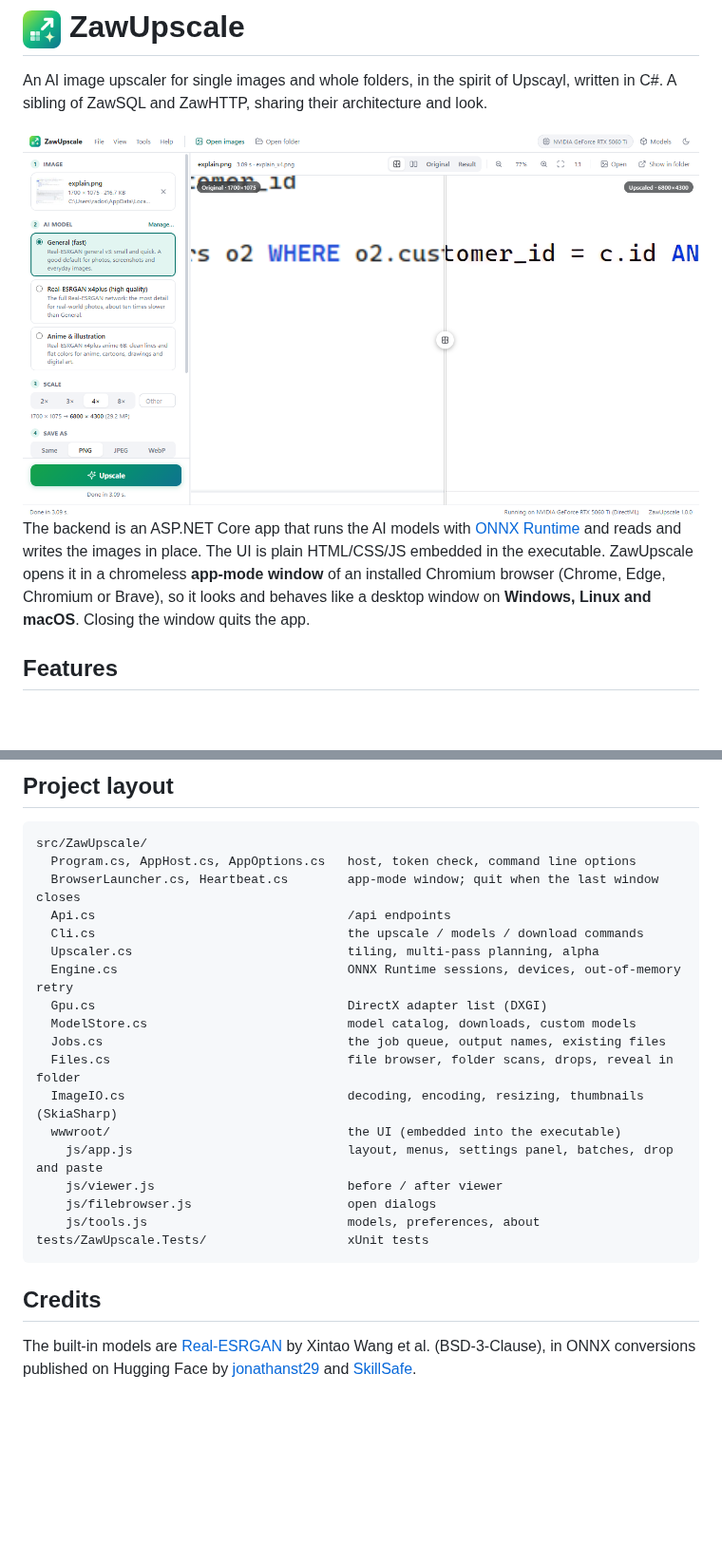
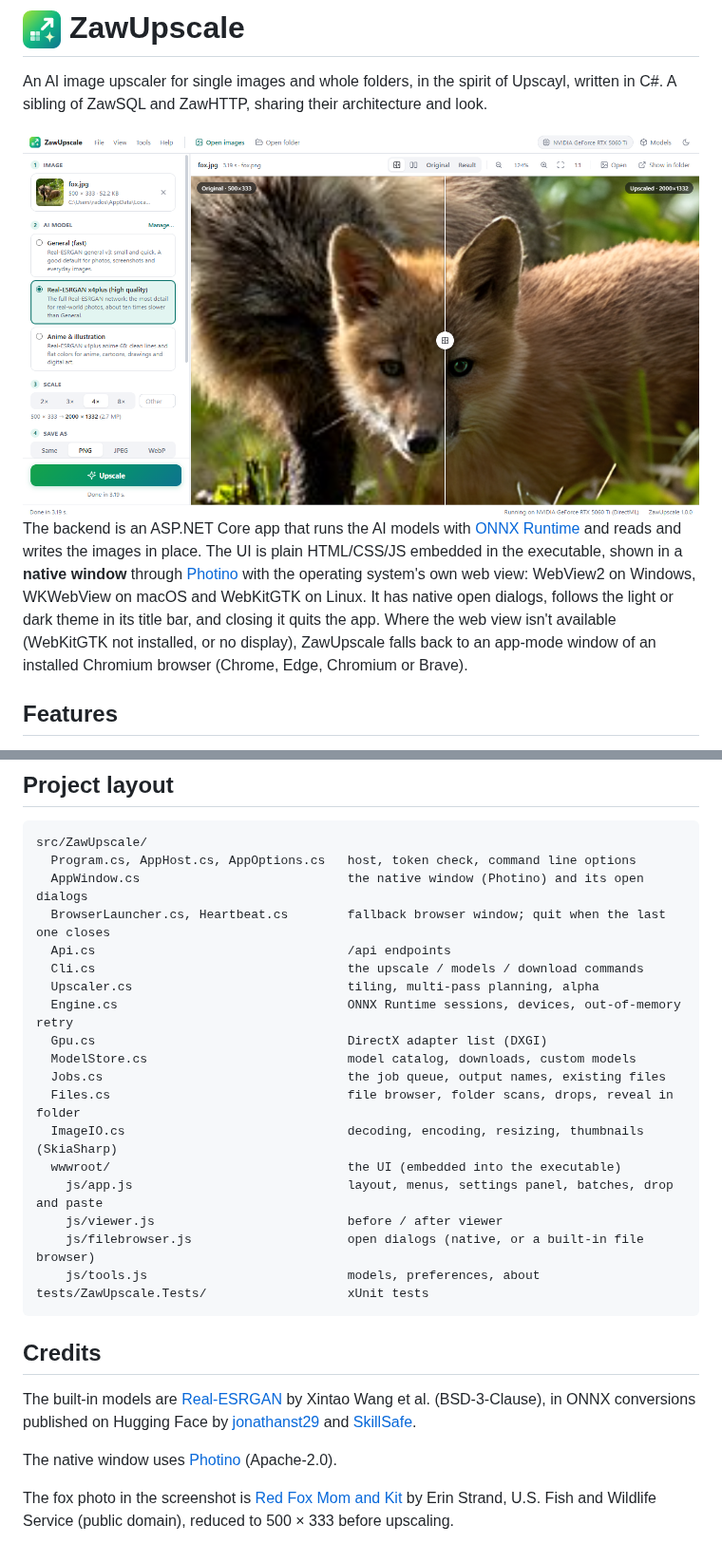
Before and after one commit to radzaw/ZawUpscale, a Markdown page: README.md, 2 parts joined by grey strips. Shown at 95% size. GitHub-like rendering; pictures changed too: assets/screenshots/zawupscale-light.png; blank space fills up the shorter version.

````diff
--- a/README.md
+++ b/README.md
@@ -8,6 +8,6 @@ An AI image upscaler for single images and whole folders, in the spirit of Upsca
 </picture>
 
-The backend is an ASP.NET Core app that runs the AI models with [ONNX Runtime](https://onnxruntime.ai) and reads and writes the images in place. The UI is plain HTML/CSS/JS embedded in the executable. ZawUpscale opens it in a chromeless **app-mode window** of an installed Chromium browser (Chrome, Edge, Chromium or Brave), so it looks and behaves like a desktop window on **Windows, Linux and macOS**. Closing the window quits the app.
+The backend is an ASP.NET Core app that runs the AI models with [ONNX Runtime](https://onnxruntime.ai) and reads and writes the images in place. The UI is plain HTML/CSS/JS embedded in the executable, shown in a **native window** through [Photino](https://www.tryphotino.io) with the operating system's own web view: WebView2 on Windows, WKWebView on macOS and WebKitGTK on Linux. It has native open dialogs, follows the light or dark theme in its title bar, and closing it quits the app. Where the web view isn't available (WebKitGTK not installed, or no display), ZawUpscale falls back to an app-mode window of an installed Chromium browser (Chrome, Edge, Chromium or Brave).
 
 ## Features
 
@@ -125,7 +126,8 @@ Unit tests cover tiling (compared pixel for pixel with an exact reference, for m
 ```
 src/ZawUpscale/
   Program.cs, AppHost.cs, AppOptions.cs   host, token check, command line options
-  BrowserLauncher.cs, Heartbeat.cs        app-mode window; quit when the last window closes
+  AppWindow.cs                            the native window (Photino) and its open dialogs
+  BrowserLauncher.cs, Heartbeat.cs        fallback browser window; quit when the last one closes
   Api.cs                                  /api endpoints
   Cli.cs                                  the upscale / models / download commands
   Upscaler.cs                             tiling, multi-pass planning, alpha
@@ -138,7 +140,7 @@ src/ZawUpscale/
   wwwroot/                                the UI (embedded into the executable)
     js/app.js                             layout, menus, settings panel, batches, drop and paste
     js/viewer.js                          before / after viewer
-    js/filebrowser.js                     open dialogs
+    js/filebrowser.js                     open dialogs (native, or a built-in file browser)
     js/tools.js                           models, preferences, about
 tests/ZawUpscale.Tests/                   xUnit tests
 ```
@@ -146,3 +148,7 @@ tests/ZawUpscale.Tests/                   xUnit tests
 ## Credits
 
 The built-in models are [Real-ESRGAN](https://github.com/xinntao/Real-ESRGAN) by Xintao Wang et al. (BSD-3-Clause), in ONNX conversions published on Hugging Face by [jonathanst29](https://huggingface.co/jonathanst29/tinier-upscale-models) and [SkillSafe](https://huggingface.co/skillsafe-ai/realesrgan-x4plus-anime-6b).
+
+The native window uses [Photino](https://github.com/tryphotino/photino.NET) (Apache-2.0).
+
+The fox photo in the screenshot is [Red Fox Mom and Kit](https://commons.wikimedia.org/wiki/File:Red_Fox_Mom_and_Kit_(53611640425).jpg) by Erin Strand, U.S. Fish and Wildlife Service (public domain), reduced to 500 × 333 before upscaling.
````
Also changed, not shown: other parts of README.md (+6 -5 lines), assets/screenshots/zawupscale-dark.png, 9 other files.
